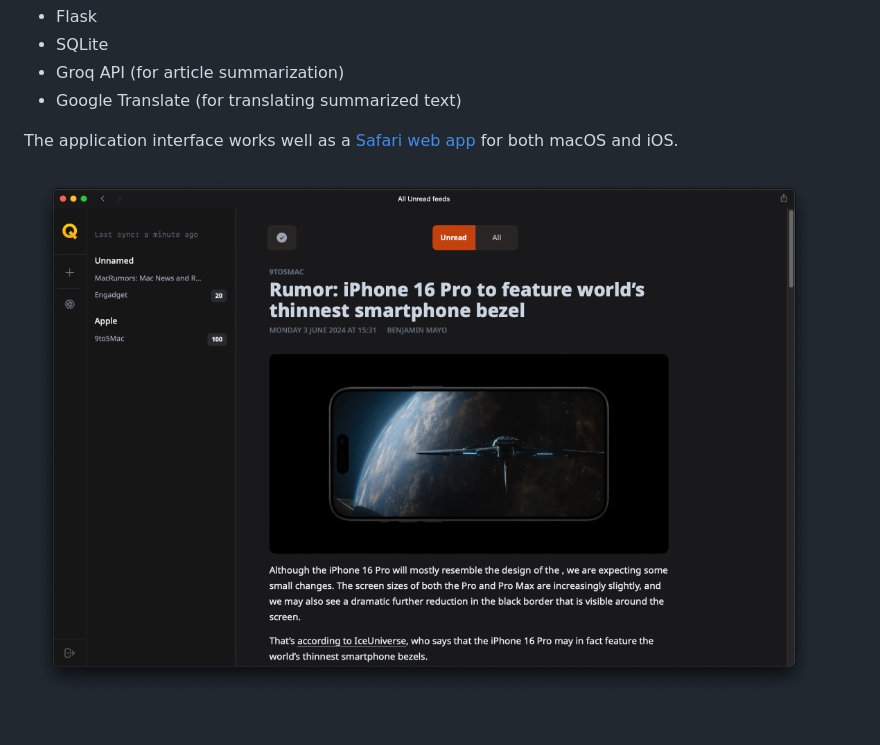
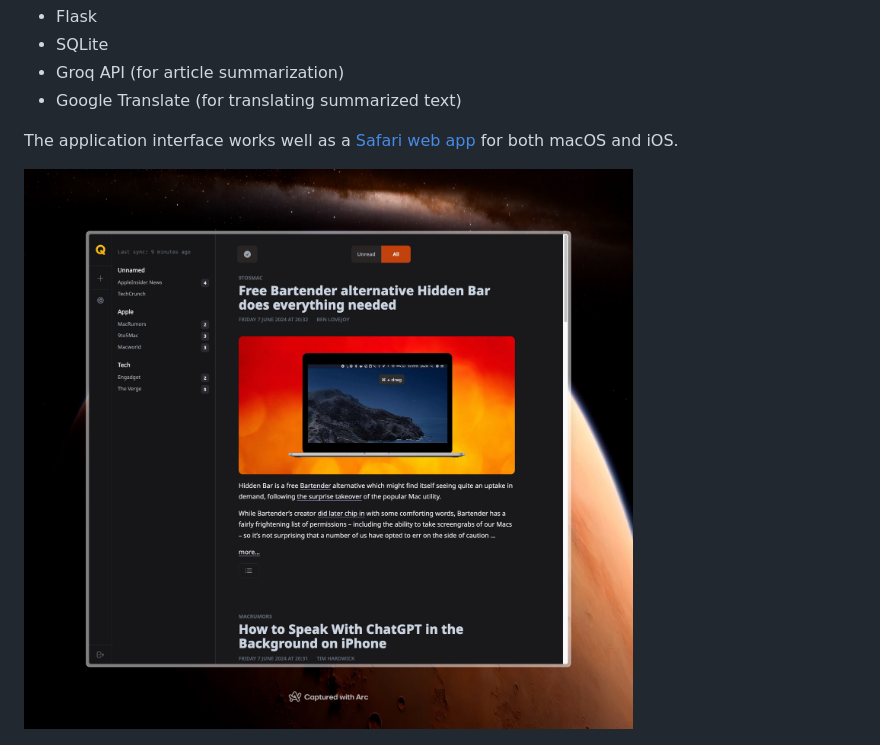
Before and after one commit to defnone/quickfeeds, a Markdown page: README.md, the part around the change. Drawn GitHub-style; pictures changed too: assets/screen5.jpeg (added).

Commit message:
Update README with new image

```diff
--- a/README.md
+++ b/README.md
@@ -11,7 +11,7 @@ It runs on:
 
 The application interface works well as a [Safari web app](https://support.apple.com/en-kw/guide/safari/ibrw9e991864/mac) for both macOS and iOS.
 
-![Web App on macOS](./assets/screen1.png)
+![Screen 5](./assets/screen5.jpeg)
 
 ![Web App on iOS](./assets/screen4.png)
 
```
